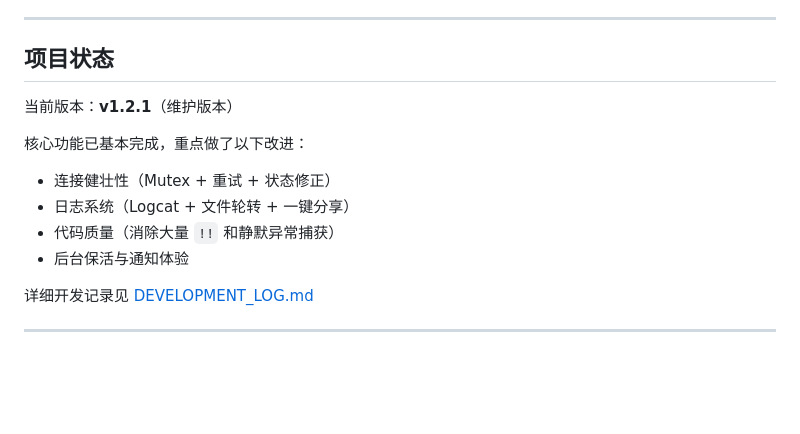
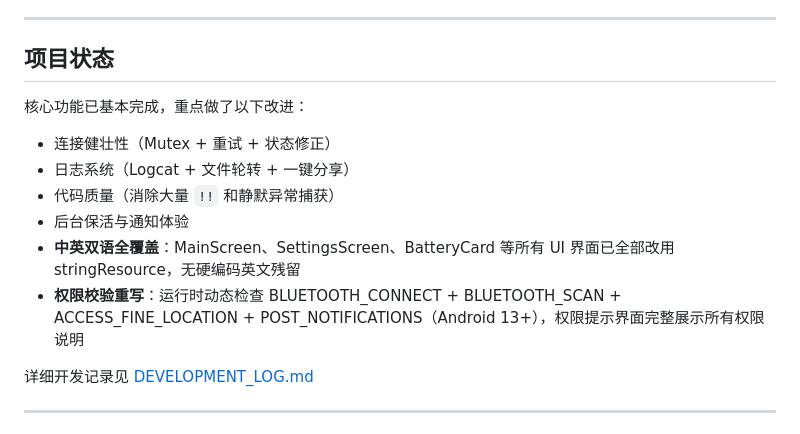
Before and after one commit to ct-yx/fxxkHilife, a Markdown page: README.md, the part around the change. GitHub-like rendering; blank space fills up the shorter version.

```diff
--- a/README.md
+++ b/README.md
@@ -92,13 +92,14 @@ cd fxxkHilife
 
 ## 项目状态
 
-当前版本：**v1.2.1**（维护版本）
 
 核心功能已基本完成，重点做了以下改进：
 - 连接健壮性（Mutex + 重试 + 状态修正）
 - 日志系统（Logcat + 文件轮转 + 一键分享）
 - 代码质量（消除大量 `!!` 和静默异常捕获）
 - 后台保活与通知体验
+- **中英双语全覆盖**：MainScreen、SettingsScreen、BatteryCard 等所有 UI 界面已全部改用 stringResource，无硬编码英文残留
+- **权限校验重写**：运行时动态检查 BLUETOOTH_CONNECT + BLUETOOTH_SCAN + ACCESS_FINE_LOCATION + POST_NOTIFICATIONS（Android 13+），权限提示界面完整展示所有权限说明
 
 详细开发记录见 [DEVELOPMENT_LOG.md](./DEVELOPMENT_LOG.md)
 
```
